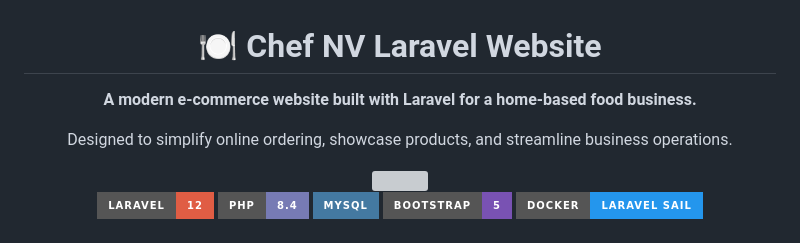
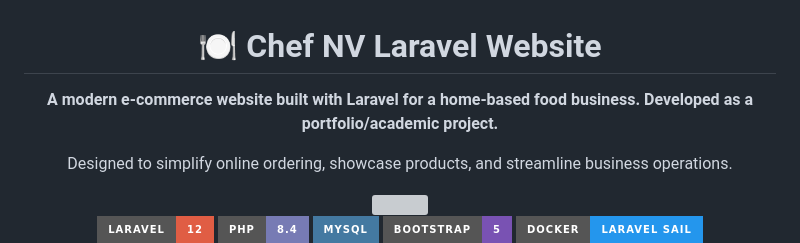
Before and after one commit to AndrewDVasquez/chefNV, a Markdown page: README.md, the part around the change. Rendered like a GitHub page; badges without logos; grey boxes are pictures that could not be loaded.

Commit message:
Enhance project description in README
Expanded project description to include its purpose as a portfolio/academic project.

```diff
--- a/README.md
+++ b/README.md
@@ -2,7 +2,7 @@
 
 # 🍽️ Chef NV Laravel Website
 
-**A modern e-commerce website built with Laravel for a home-based food business.**
+**A modern e-commerce website built with Laravel for a home-based food business. Developed as a portfolio/academic project.**
 
 Designed to simplify online ordering, showcase products, and streamline business operations.
 
```
